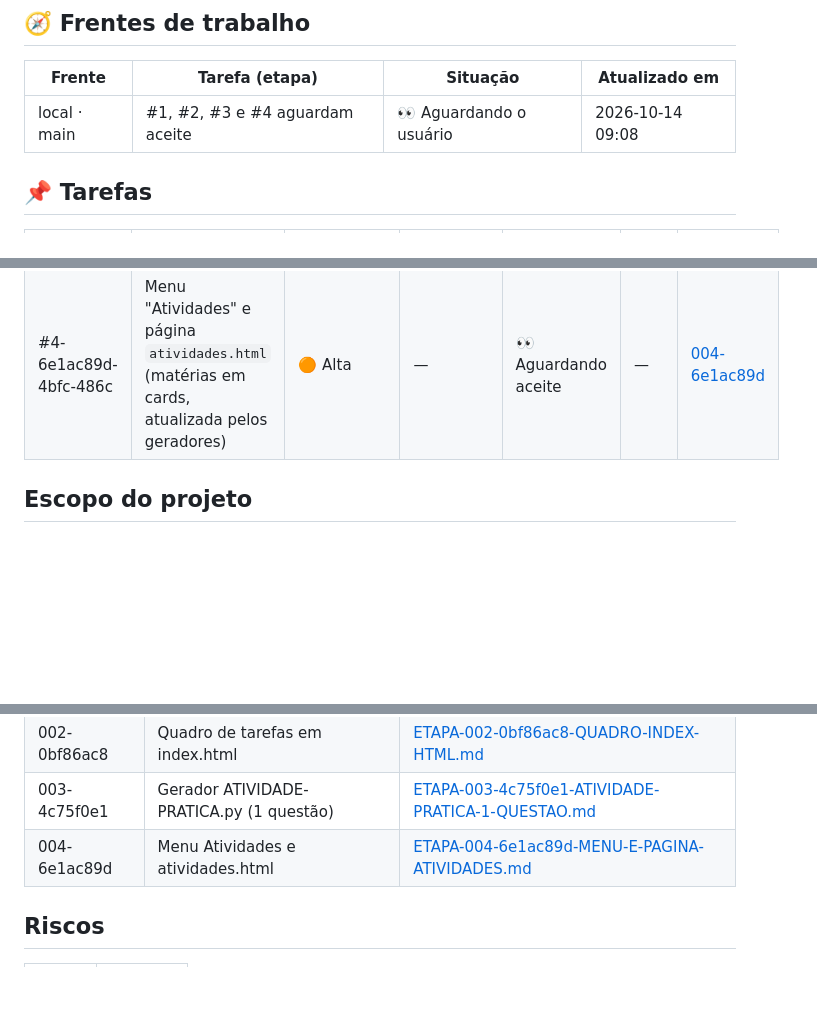
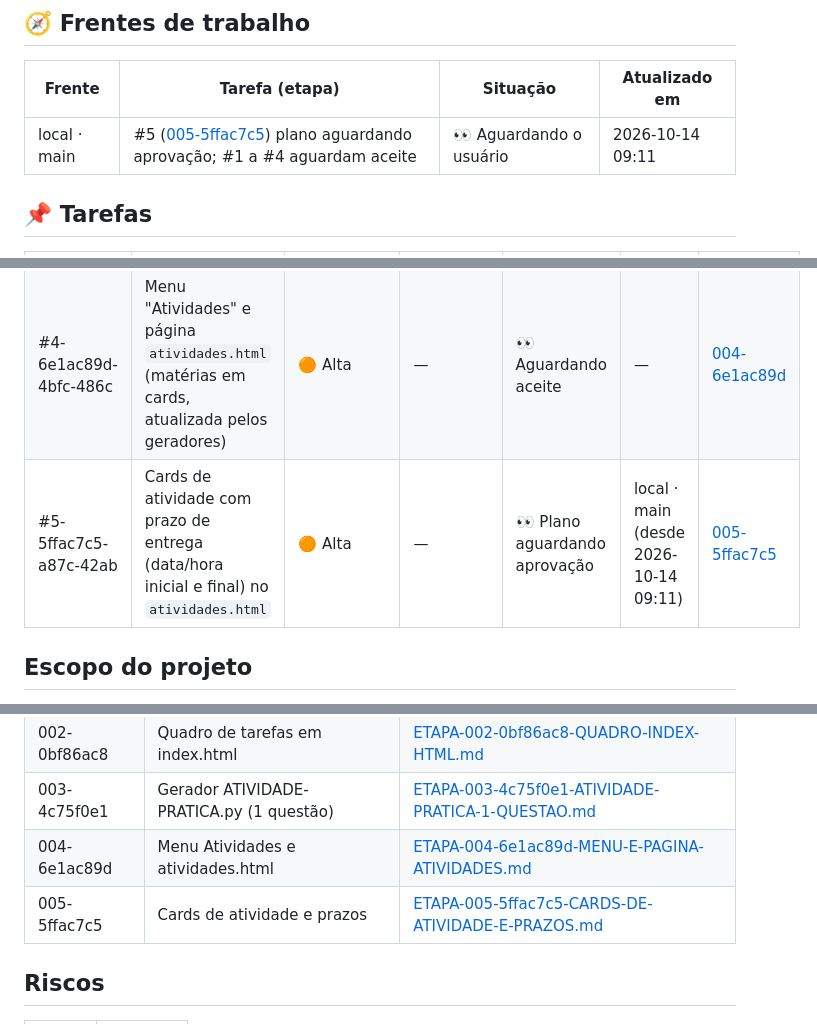
Before and after one commit to Gelvazio/gerador-atividades, a Markdown page: tasks/STATUS.md, 3 parts joined by grey strips. GitHub-like rendering; blank space fills up the shorter version.

Commit message:
docs(board): abrir tarefa #5 (Etapa 005) - cards de atividade e prazos por Claude Code (local · main)
Co-Authored-By: Claude Opus 5.5 <noreply@anthropic.com>

```diff
--- a/tasks/STATUS.md
+++ b/tasks/STATUS.md
@@ -10,7 +10,7 @@ Legenda: ⬜ Pendente · 🔄 Em progresso · ✅ Concluído · ⛔ Bloqueado ·
 
 | Frente | Tarefa (etapa) | Situação | Atualizado em |
 |---|---|---|---|
-| local · main | #1, #2, #3 e #4 aguardam aceite | 👀 Aguardando o usuário | 2026-10-14 09:08 |
+| local · main | #5 ([005-5ffac7c5](etapas/ETAPA-005-5ffac7c5-CARDS-DE-ATIVIDADE-E-PRAZOS.md)) plano aguardando aprovação; #1 a #4 aguardam aceite | 👀 Aguardando o usuário | 2026-10-14 09:11 |
 
 ## 📌 Tarefas
 
@@ -20,6 +20,7 @@ Legenda: ⬜ Pendente · 🔄 Em progresso · ✅ Concluído · ⛔ Bloqueado ·
 | #2-0bf86ac8-1c6a-4f84 | Quadro de tarefas em `index.html` (cards, agente, datas, filtros) | 🟠 Alta | — | 👀 Aguardando aceite | — | [002-0bf86ac8](etapas/ETAPA-002-0bf86ac8-QUADRO-INDEX-HTML.md) |
 | #3-4c75f0e1-7980-442c | Gerador `ATIVIDADE-PRATICA.py`: atividade de 1 questão no layout SENAI (HTML, PDF e Word, sem banco) | 🟠 Alta | — | 👀 Aguardando aceite | — | [003-4c75f0e1](etapas/ETAPA-003-4c75f0e1-ATIVIDADE-PRATICA-1-QUESTAO.md) |
 | #4-6e1ac89d-4bfc-486c | Menu "Atividades" e página `atividades.html` (matérias em cards, atualizada pelos geradores) | 🟠 Alta | — | 👀 Aguardando aceite | — | [004-6e1ac89d](etapas/ETAPA-004-6e1ac89d-MENU-E-PAGINA-ATIVIDADES.md) |
+| #5-5ffac7c5-a87c-42ab | Cards de atividade com prazo de entrega (data/hora inicial e final) no `atividades.html` | 🟠 Alta | — | 👀 Plano aguardando aprovação | local · main (desde 2026-10-14 09:11) | [005-5ffac7c5](etapas/ETAPA-005-5ffac7c5-CARDS-DE-ATIVIDADE-E-PRAZOS.md) |
 
 ## Escopo do projeto
 
@@ -34,6 +35,7 @@ configurável. A parte de tela (JS/CSS) e o banco continuam no projeto de destin
 | 002-0bf86ac8 | Quadro de tarefas em index.html | [ETAPA-002-0bf86ac8-QUADRO-INDEX-HTML.md](etapas/ETAPA-002-0bf86ac8-QUADRO-INDEX-HTML.md) |
 | 003-4c75f0e1 | Gerador ATIVIDADE-PRATICA.py (1 questão) | [ETAPA-003-4c75f0e1-ATIVIDADE-PRATICA-1-QUESTAO.md](etapas/ETAPA-003-4c75f0e1-ATIVIDADE-PRATICA-1-QUESTAO.md) |
 | 004-6e1ac89d | Menu Atividades e atividades.html | [ETAPA-004-6e1ac89d-MENU-E-PAGINA-ATIVIDADES.md](etapas/ETAPA-004-6e1ac89d-MENU-E-PAGINA-ATIVIDADES.md) |
+| 005-5ffac7c5 | Cards de atividade e prazos | [ETAPA-005-5ffac7c5-CARDS-DE-ATIVIDADE-E-PRAZOS.md](etapas/ETAPA-005-5ffac7c5-CARDS-DE-ATIVIDADE-E-PRAZOS.md) |
 
 ## Riscos
 
```
Also changed, not shown: tasks/etapas/ETAPA-005-5ffac7c5-CARDS-DE-ATIVIDADE-E-PRAZOS.md (added, +48 -0 lines).
